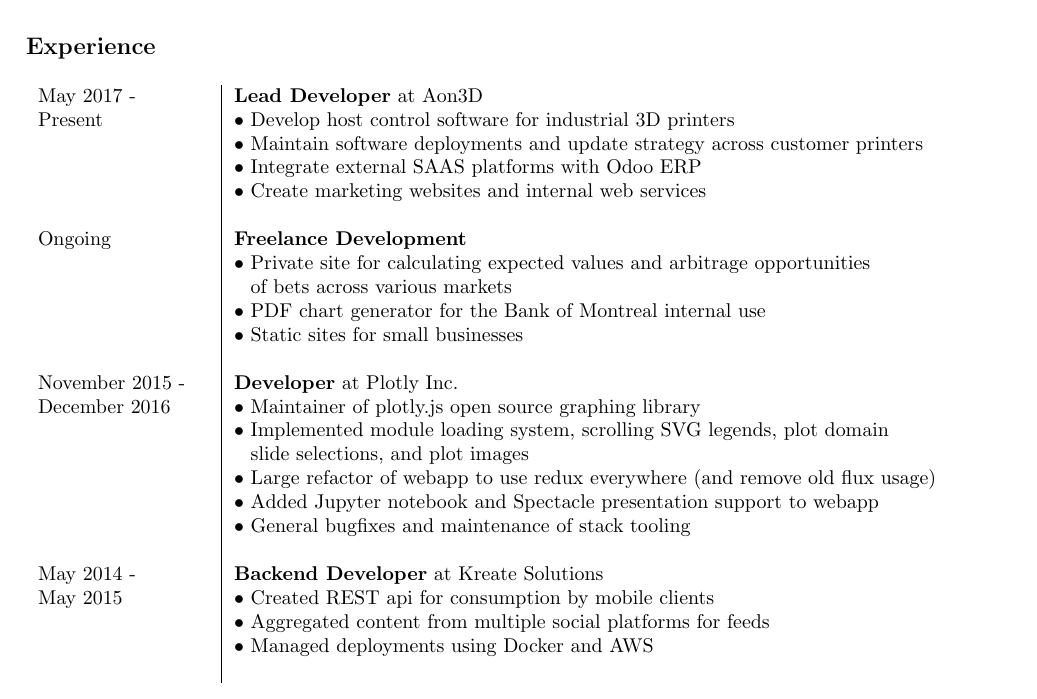
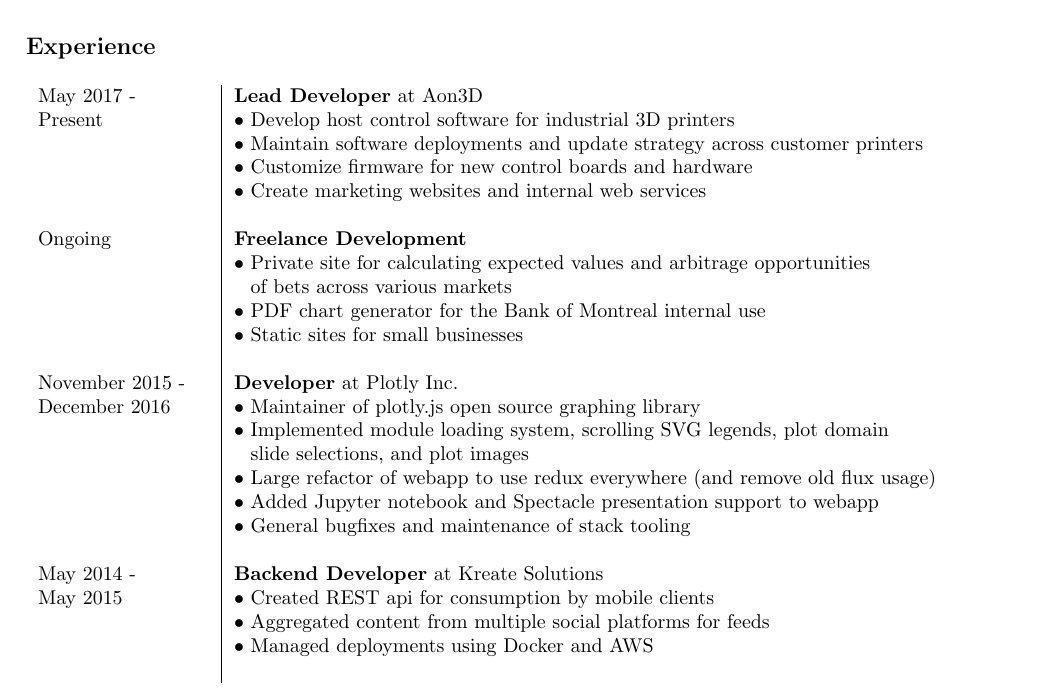
Before and after one commit to mdtusz/resume, a LaTeX CV (cv.tex): part of the page, cut so that both start at the same text. Compiled offline with pdfLaTeX.

Commit message:
Add build and cv update

```diff
--- a/cv.tex
+++ b/cv.tex
@@ -65,7 +65,7 @@
     May 2017 - & \textbf{Lead Developer} at Aon3D \\
     Present & • Develop host control software for industrial 3D printers \\
     & • Maintain software deployments and update strategy across customer printers \\
-    & • Integrate external SAAS platforms with Odoo ERP \\
+    & • Customize firmware for new control boards and hardware \\
     & • Create marketing websites and internal web services \\
     & \\
     Ongoing & \textbf{Freelance Development} \\
```
Also changed, not shown: cv.pdf, 1 other file.
